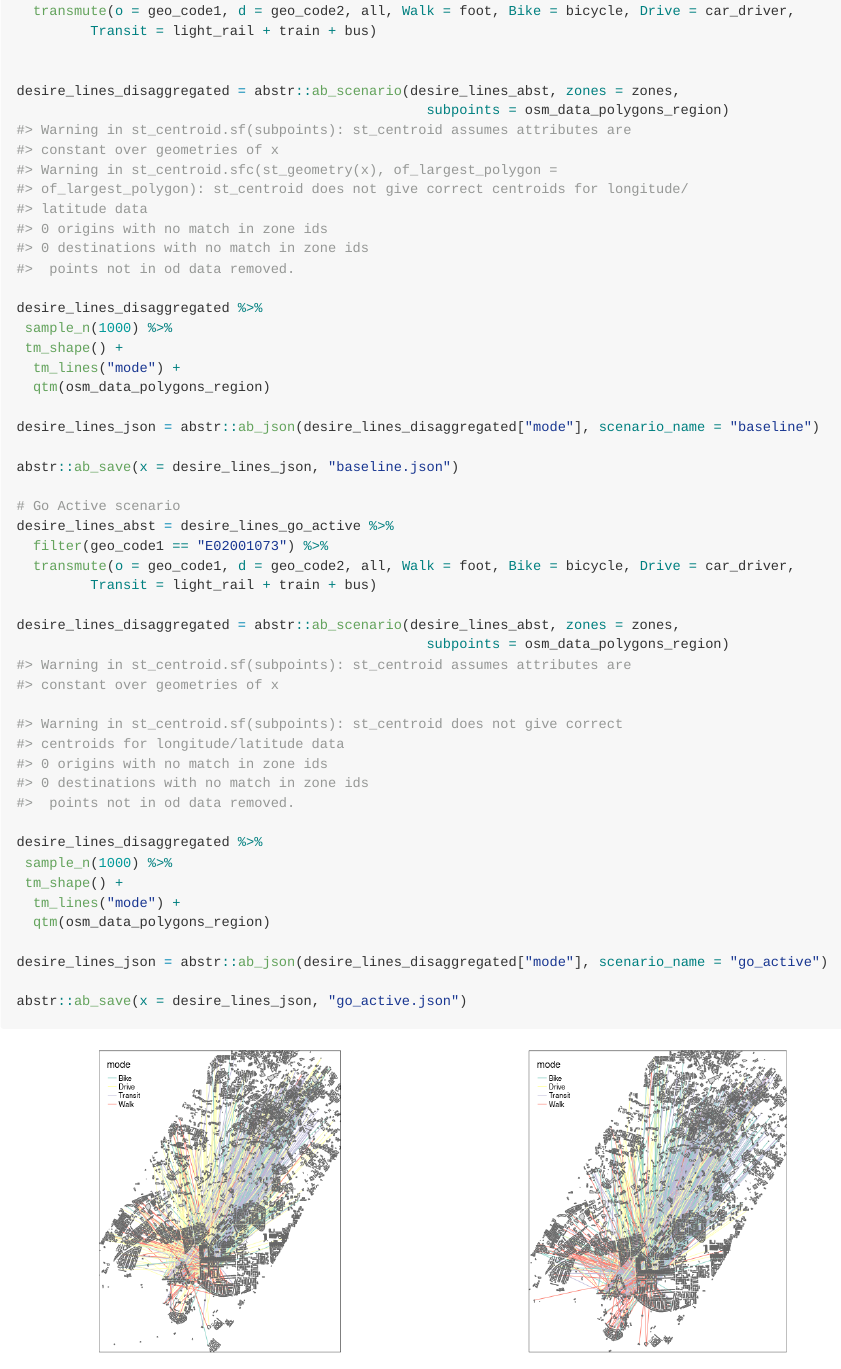
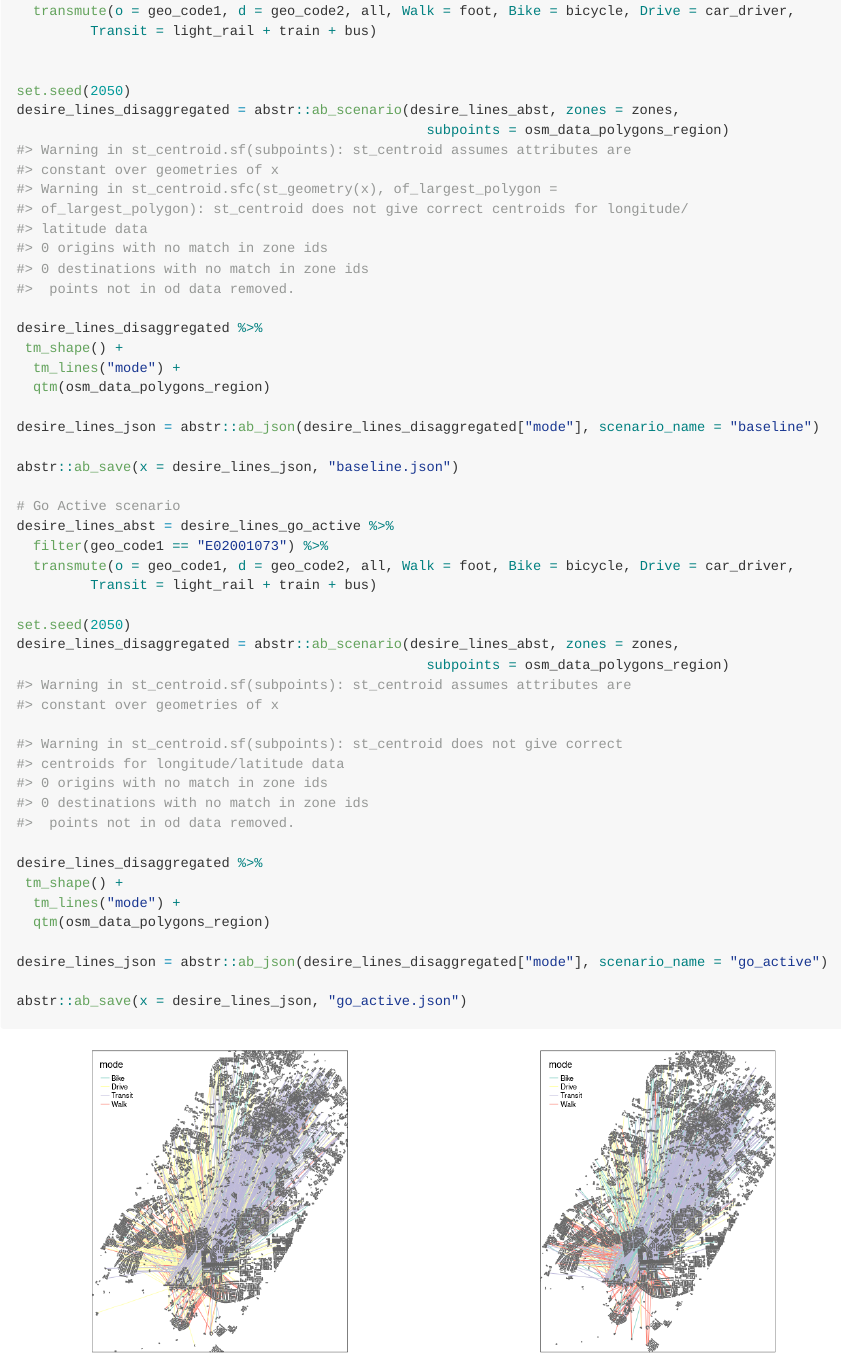
Before and after one commit to Robinlovelace/openTransportDataDemo, an R Markdown document (README.Rmd): the page in a window 1100 px wide, from 8350 px down. The pictures show the output file README.md that the author committed with the source, drawn offline in the style of GitHub; long lines of code are wrapped; badge pictures from the web are left out.

Commit message:
Update readme

```diff
--- a/README.Rmd
+++ b/README.Rmd
@@ -245,11 +246,11 @@ desire_lines_abst = desire_lines %>%
          Transit = light_rail + train + bus)
 
 
+set.seed(2050)
 desire_lines_disaggregated = abstr::ab_scenario(desire_lines_abst, zones = zones,
                                                   subpoints = osm_data_polygons_region)
 
 desire_lines_disaggregated %>%
- sample_n(1000) %>%
  tm_shape() +
   tm_lines("mode") +
   qtm(osm_data_polygons_region)
@@ -264,11 +265,11 @@ desire_lines_abst = desire_lines_go_active %>%
   transmute(o = geo_code1, d = geo_code2, all, Walk = foot, Bike = bicycle, Drive = car_driver,
          Transit = light_rail + train + bus)
 
+set.seed(2050)
 desire_lines_disaggregated = abstr::ab_scenario(desire_lines_abst, zones = zones,
                                                   subpoints = osm_data_polygons_region)
 
 desire_lines_disaggregated %>%
- sample_n(1000) %>%
  tm_shape() +
   tm_lines("mode") +
   qtm(osm_data_polygons_region)
```
Also changed, not shown: README.md, README_files/figure-gfm/unnamed-chunk-21-1.png, README_files/figure-gfm/unnamed-chunk-21-2.png, README.Rmd (3 more changed lines), 1 other file.
